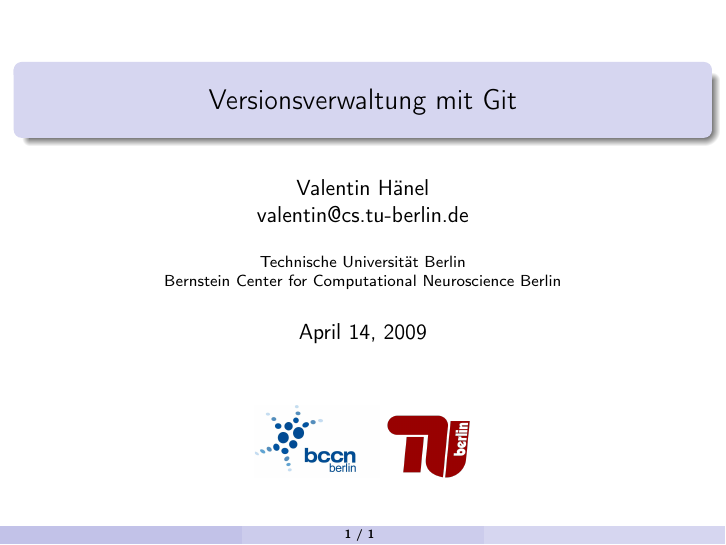
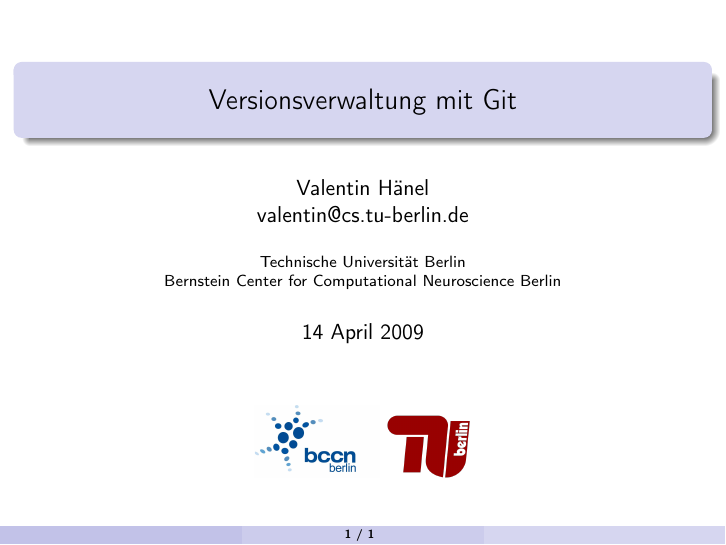
Before and after one commit to esc/git-talk-val, LaTeX slides (slides.tex): page 1 of 2. Compiled offline with pdfLaTeX.

Commit message:
date update

```diff
--- a/slides.tex
+++ b/slides.tex
@@ -17,7 +17,7 @@ Bernstein Center for Computational Neuroscience Berlin}
 
 \title{Versionsverwaltung mit Git }
 \definecolor{gray}{rgb}{0.10,0.10,0.10}
-\date{April 14, 2009}
+\date{14 April 2009}
 
 \begin{document}
 
```
